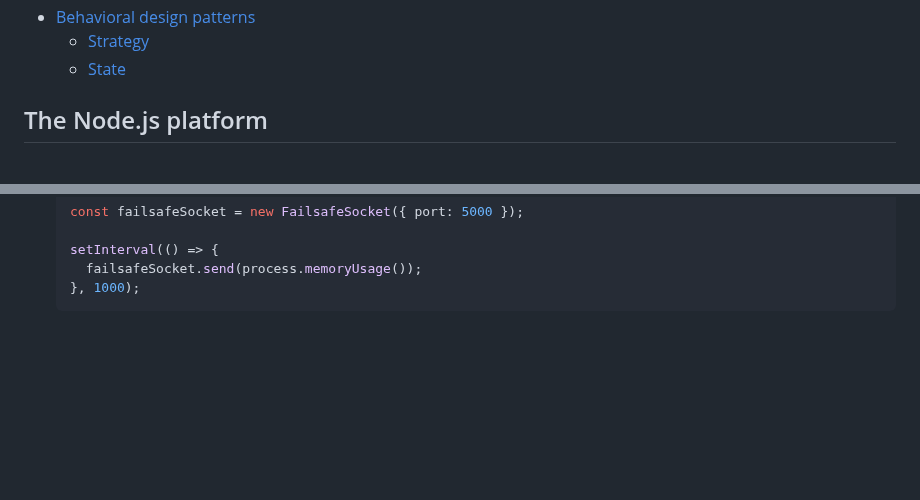
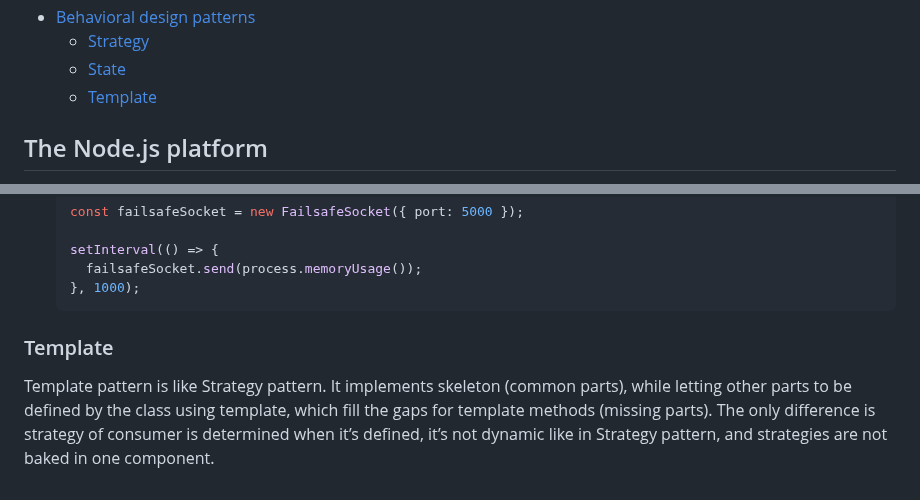
Before and after one commit to MarufZak/study-logs, a Markdown page: nodejs-design-patterns/README.md, 2 parts joined by grey strips. Drawn GitHub-style; blank space fills up the shorter version.

Commit message:
nodejs-design-patterns: template intro

````diff
--- a/nodejs-design-patterns/README.md
+++ b/nodejs-design-patterns/README.md
@@ -87,6 +87,7 @@ My notes and takeaways from the NodeJS Design Patterns book by Mario Casciaro an
 - [Behavioral design patterns](#behavioral-design-patterns)
   - [Strategy](#strategy)
   - [State](#state)
+  - [Template](#template)
 
 ## The Node.js platform
 
@@ -3754,3 +3755,7 @@ Simple example is Reservation class. It may be in 3 states: unconfirmed - user c
     failsafeSocket.send(process.memoryUsage());
   }, 1000);
   ```
+
+### Template
+
+Template pattern is like Strategy pattern. It implements skeleton (common parts), while letting other parts to be defined by the class using template, which fill the gaps for template methods (missing parts). The only difference is strategy of consumer is determined when it’s defined, it’s not dynamic like in Strategy pattern, and strategies are not baked in one component.
````
